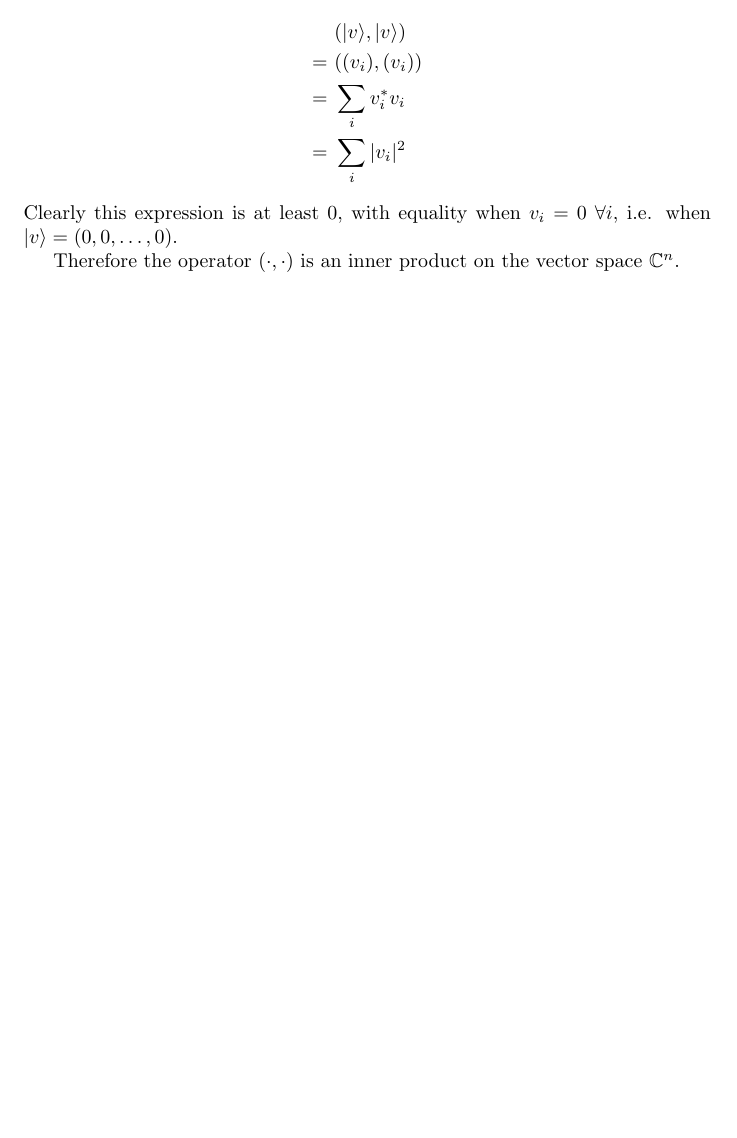
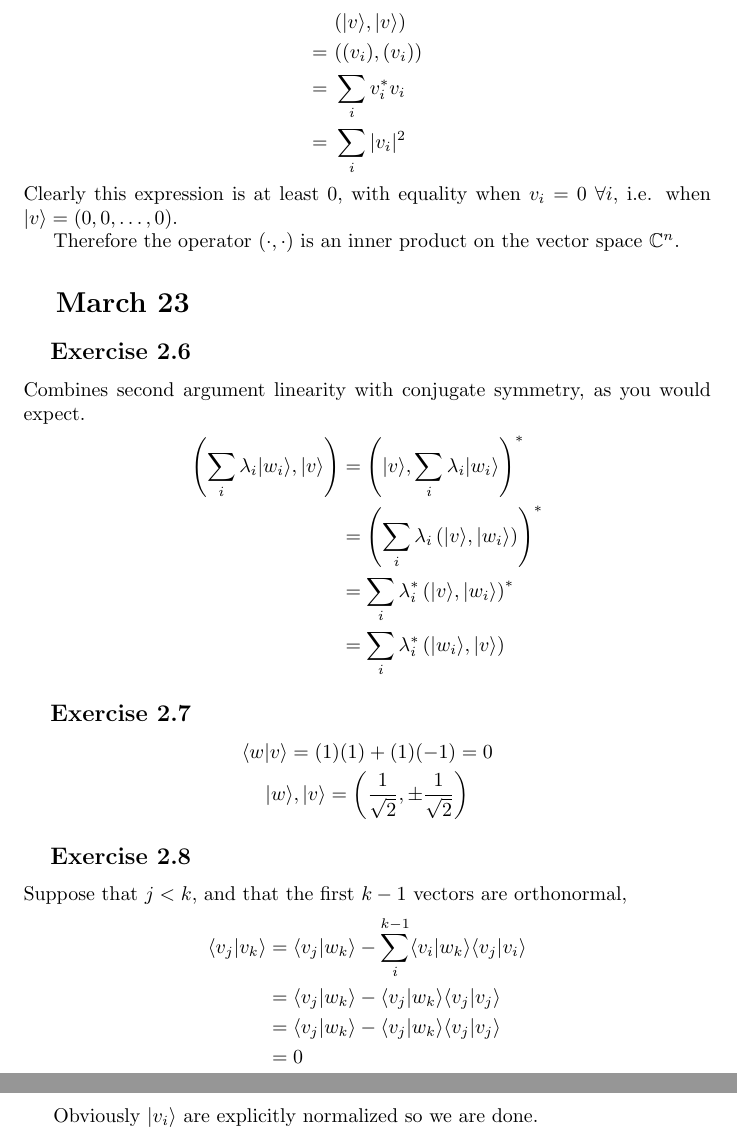
Before and after one commit to spiveeworks/quantum-binary-ternary, a LaTeX document (diary.tex): part of page 5 of 5 before the commit and two parts of pages 5 and 6 of 6 after it, the two joined at a grey line, cut so that both start at the same text, the shorter picture padded with empty space. Compiled offline with pdfLaTeX.

Commit message:
2.6 - 2.8

```diff
--- a/diary.tex
+++ b/diary.tex
@@ -159,4 +159,36 @@ Clearly this expression is at least 0, with equality when $v_i = 0\ \forall i$,
 
 Therefore the operator $(\cdot, \cdot)$ is an inner product on the vector space $\mathbb{C}^n$.
 
+\section{March 23}
+
+\subsection{Exercise 2.6}
+
+Combines second argument linearity with conjugate symmetry, as you would expect.
+\begin{align*}
+\left(\sum_i\lambda_i|w_i\rangle, |v\rangle\right)
+&=
+\left(|v\rangle, \sum_i\lambda_i|w_i\rangle\right)^* \\
+&= \left(\sum_i\lambda_i\left(|v\rangle, |w_i\rangle\right)\right)^* \\
+&= \sum_i\lambda_i^*\left(|v\rangle, |w_i\rangle\right)^* \\
+&= \sum_i\lambda_i^*\left(|w_i\rangle, |v\rangle\right)
+\end{align*}
+
+\subsection{Exercise 2.7}
+
+\[\langle w|v\rangle = (1)(1)+(1)(-1) = 0\]
+\[|w\rangle, |v\rangle = \left(\frac{1}{\sqrt{2}}, \pm\frac{1}{\sqrt{2}}\right)\]
+
+\subsection{Exercise 2.8}
+
+Suppose that $j < k$, and that the first $k-1$ vectors are orthonormal,
+\begin{align*}
+\langle v_j| v_k\rangle
+&= \langle v_j|w_k\rangle - \sum_i^{k-1}\langle v_i | w_k\rangle \langle v_j|v_i\rangle \\
+&= \langle v_j|w_k\rangle - \langle v_j | w_k\rangle \langle v_j|v_j\rangle \\
+&= \langle v_j|w_k\rangle - \langle v_j | w_k\rangle \langle v_j|v_j\rangle \\
+&= 0
+\end{align*}
+
+Obviously $|v_i\rangle$ are explicitly normalized so we are done.
+
 \end{document}
```
Also changed, not shown: diary.pdf.
